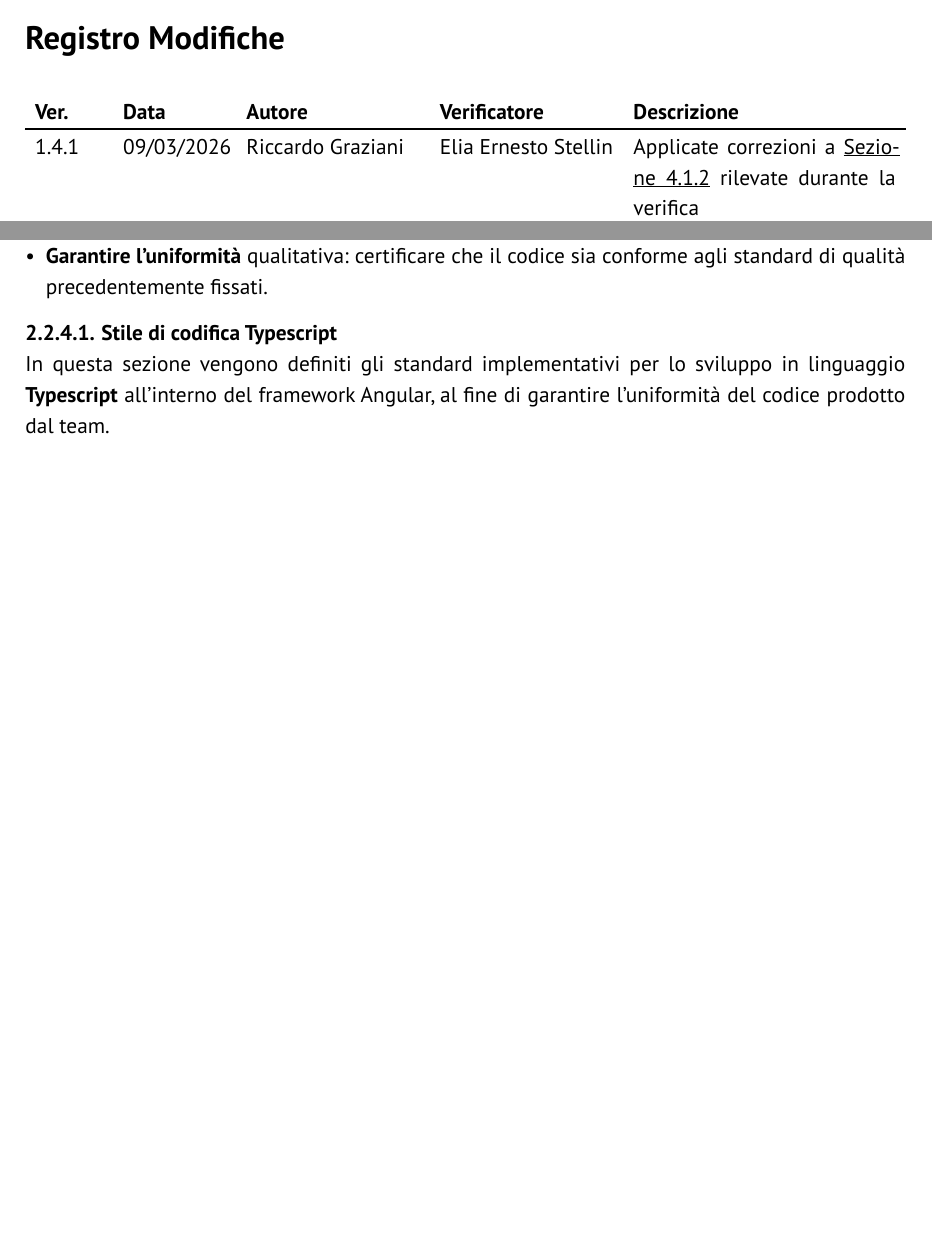
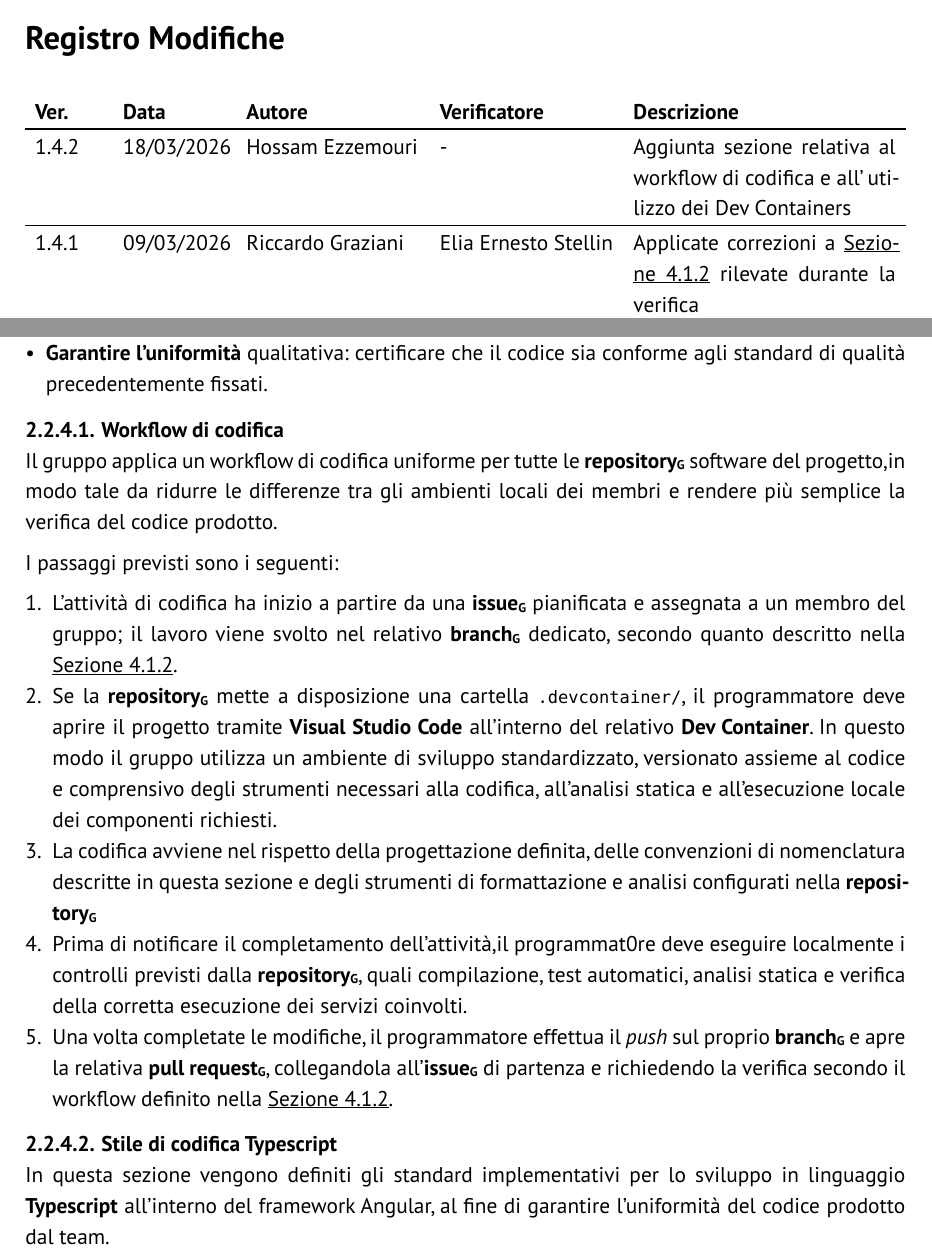
Before and after one commit to GlitchHub-Team/GlitchHub-Team.github.io, a Typst document (src/PB/DocumentiInterni/NormeProgetto.typ): two parts of pages 2 and 14 of 50 before the commit and two parts of pages 2 and 14 of 51 after it, joined at a grey line, cut so that both start at the same text, the shorter picture padded with empty space. Compiled offline with Typst 0.15.

Commit message:
Aggiunta sezione relativa al workflow di codifica e all' utilizzo dei Dev Containers

```diff
--- a/src/PB/DocumentiInterni/NormeProgetto.typ
+++ b/src/PB/DocumentiInterni/NormeProgetto.typ
@@ -6,6 +6,13 @@
   titolo: "Norme di Progetto",
   stato: "Verificato",
   registro-modifiche: (
+    (
+      "1.4.2",
+      "18/03/2026",
+      "Hossam Ezzemouri",
+      "-",
+      [Aggiunta sezione relativa al workflow di codifica e all' utilizzo dei Dev Containers]
+    ),
     (
       "1.4.1",
       "09/03/2026",
@@ -371,6 +379,17 @@ L'attività di *codifica*, svolta dai programmatori, consiste nel tradurre la pr
 - *Assicurare* l'evoluzione del sistema: migliorare la manutenibilità e la futura estensibilità del software prodotto.
 - *Garantire l'uniformità* qualitativa: certificare che il codice sia conforme agli standard di qualità precedentemente fissati.
 
+==== Workflow di codifica <workflow-codifica>
+Il gruppo applica un workflow di codifica uniforme per tutte le #gloss[repository] software del progetto,in modo tale da ridurre le differenze tra gli ambienti locali dei membri e rendere più semplice la verifica del codice prodotto.
+
+I passaggi previsti sono i seguenti:
+
+1. L'attività di codifica ha inizio a partire da una #gloss[issue] pianificata e assegnata a un membro del gruppo; il lavoro viene svolto nel relativo #gloss[branch] dedicato, secondo quanto descritto nella @gestione-processi-attivita-previste.
+2. Se la #gloss[repository] mette a disposizione una cartella `.devcontainer/`, il programmatore deve aprire il progetto tramite *Visual Studio Code* all'interno del relativo *Dev Container*. In questo modo il gruppo utilizza un ambiente di sviluppo standardizzato, versionato assieme al codice e comprensivo degli strumenti necessari alla codifica, all'analisi statica e all'esecuzione locale dei componenti richiesti.
+3. La codifica avviene nel rispetto della progettazione definita, delle convenzioni di nomenclatura descritte in questa sezione e degli strumenti di formattazione e analisi configurati nella #gloss[repository]
+4. Prima di notificare il completamento dell'attività,il programmat0re deve eseguire localmente i controlli previsti dalla #gloss[repository], quali compilazione, test automatici, analisi statica e verifica della corretta esecuzione dei servizi coinvolti.
+5. Una volta completate le modifiche, il programmatore effettua il _push_ sul proprio #gloss[branch] e apre la relativa #gloss[pull request], collegandola all'#gloss[issue] di partenza e richiedendo la verifica secondo il workflow definito nella @gestione-processi-attivita-previste.
+
 ==== Stile di codifica Typescript <codifica-typescript>
 In questa sezione vengono definiti gli standard implementativi per lo sviluppo in linguaggio *Typescript* all'interno del framework Angular, al fine di garantire l'uniformità del codice prodotto dal team.
 
```
Also changed, not shown: src/PB/DocumentiInterni/NormeProgetto.typ (1 more changed lines).
